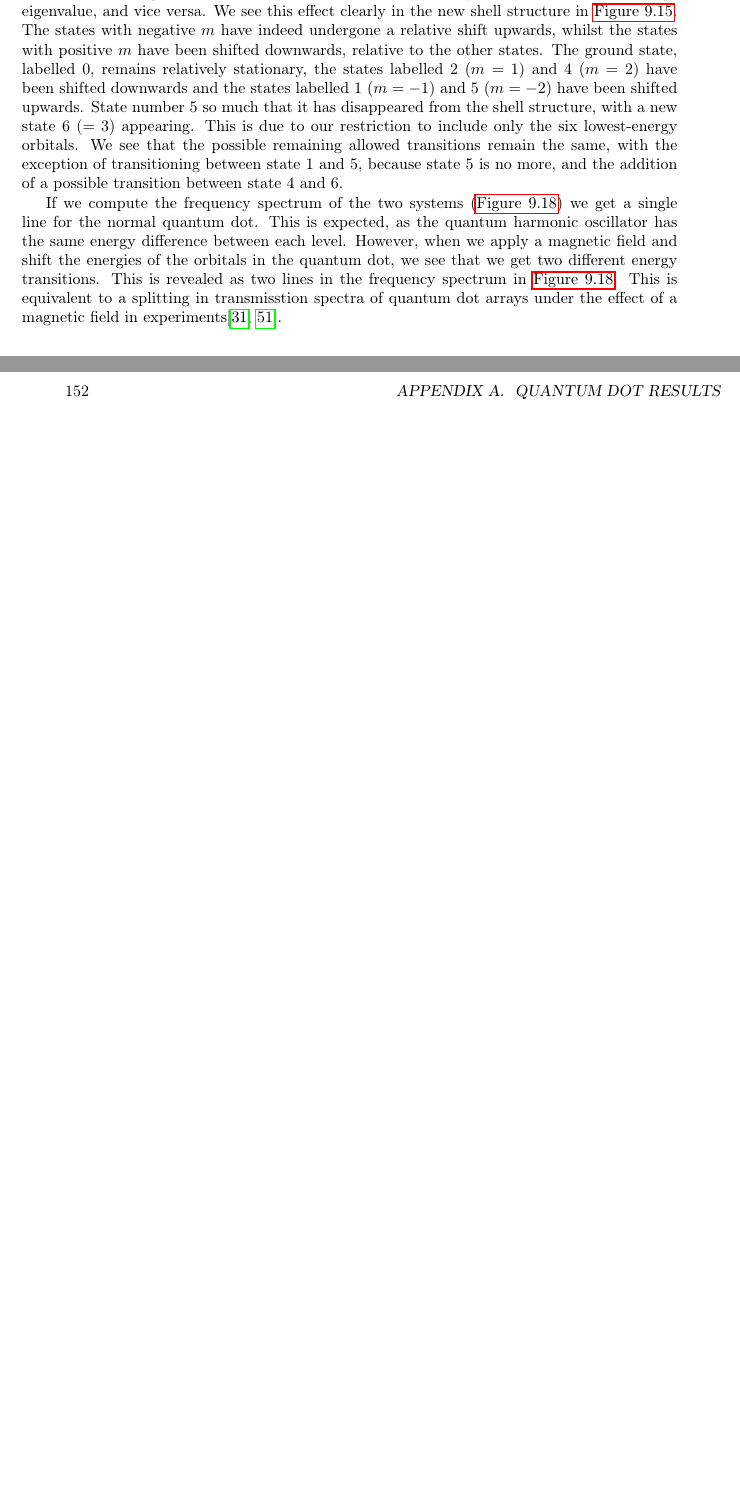
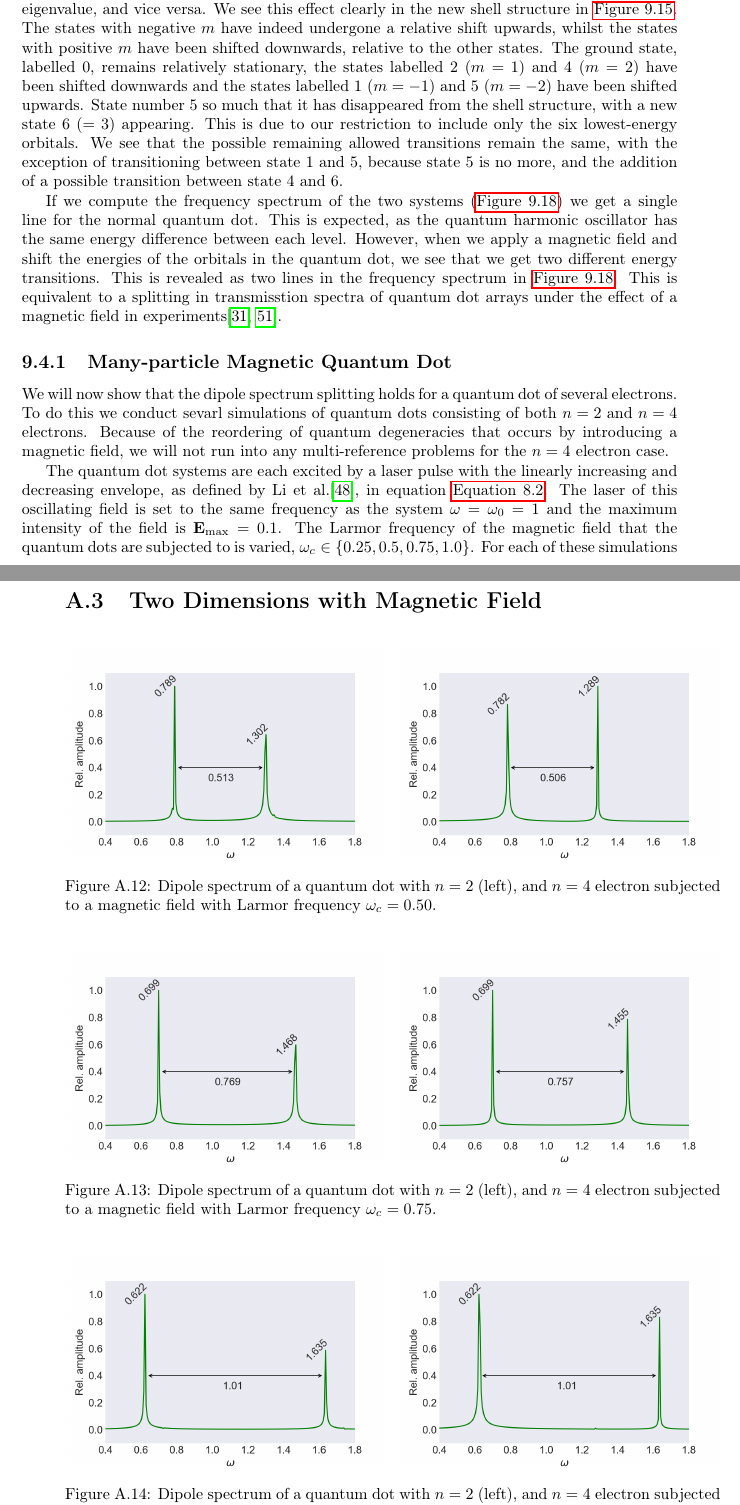
Before and after one commit to gregwinther/taifun, a LaTeX thesis (main.tex, which reads ramblings/extra_figs.tex, results/quantum_dot.tex): two parts of pages 147 and 158 of 175 before the commit and two parts of pages 147 and 160 of 177 after it, joined at a grey line, cut so that both start at the same text, the shorter picture padded with empty space. Compiled offline with pdfLaTeX.

Commit message:
Add 2D QD w/ B-field results.

```diff
--- a/ramblings/extra_figs.tex
+++ b/ramblings/extra_figs.tex
@@ -274,3 +274,54 @@
     }
     \label{fig:2d_n6_qd}
 \end{figure}
+
+\vfill
+\pagebreak
+
+\section{Two Dimensions with Magnetic Field}
+\label{app:b_field}
+
+\begin{figure}[!h]
+    \centering
+    \begin{minipage}{0.49\textwidth}
+        \includegraphics[clip=2em 0em 10em 0em, width=\textwidth]
+        {results/figures/B_field/n=2/b_spectrum_omc050.png}
+    \end{minipage}\hfill
+    \begin{minipage}{0.49\textwidth}
+        \includegraphics[clip=0em 0em 10em 0em, width=\textwidth]
+        {results/figures/B_field/n=4/b_spectrum_n=4_omc=050.png}
+    \end{minipage}
+    \caption{Dipole spectrum of a quantum dot with $n=2$ (left), and $n=4$ electron
+    subjected to a magnetic field with Larmor frequency $\omega_c=0.50$.}
+    \label{fig:b_omc050}
+\end{figure}
+
+\begin{figure}[!h]
+    \centering
+    \begin{minipage}{0.49\textwidth}
+        \includegraphics[clip=2em 0em 10em 0em, width=\textwidth]
+        {results/figures/B_field/n=2/b_spectrum_omc075.png}
+    \end{minipage}\hfill
+    \begin{minipage}{0.49\textwidth}
+        \includegraphics[clip=0em 0em 10em 0em, width=\textwidth]
+        {results/figures/B_field/n=4/b_spectrum_n=4_omc=075.png}
+    \end{minipage}
+    \caption{Dipole spectrum of a quantum dot with $n=2$ (left), and $n=4$ electron
+    subjected to a magnetic field with Larmor frequency $\omega_c=0.75$.}
+    \label{fig:b_omc075}
+\end{figure}
+
+\begin{figure}[!h]
+    \centering
+    \begin{minipage}{0.49\textwidth}
+        \includegraphics[clip=2em 0em 10em 0em, width=\textwidth]
+        {results/figures/B_field/n=2/b_spectrum_omc100.png}
+    \end{minipage}\hfill
+    \begin{minipage}{0.49\textwidth}
+        \includegraphics[clip=0em 0em 10em 0em, width=\textwidth]
+        {results/figures/B_field/n=4/b_spectrum_n=4_omc=100.png}
+    \end{minipage}
+    \caption{Dipole spectrum of a quantum dot with $n=2$ (left), and $n=4$ electron
+    subjected to a magnetic field with Larmor frequency $\omega_c=1.0$.}
+    \label{fig:b_omc100}
+\end{figure}
--- a/results/quantum_dot.tex
+++ b/results/quantum_dot.tex
@@ -657,0 +661,15 @@ of a magnetic field in experiments\cite{heitmann1993spectroscopy,meurer1992singl
+\subsection{Many-particle Magnetic Quantum Dot}
+
+We will now show that the dipole spectrum splitting holds for a quantum dot of
+several electrons. To do this we conduct sevarl simulations of quantum dots consisting
+of both $n=2$ and $n=4$ electrons. Because of the reordering of quantum degeneracies
+that occurs by introducing a magnetic field, we will not run into any multi-reference
+problems for the $n=4$ electron case.
+
+The quantum dot systems are each excited by a laser pulse with the linearly increasing
+and decreasing envelope, as defined by \citeauthor{li2005time}\cite{li2005time}, in
+equation \autoref{eq:li_laser}. The laser of this oscillating field is set to the
+same frequency as the system $\omega=\omega_0=1$ and the maximum intensity of the field
+is $\vb{E}_\text{max} = 0.1$. The Larmor frequency of the magnetic field that the
+quantum dots are subjected to is varied, $\omega_c\in\{0.25, 0.5, 0.75, 1.0\}$.
+For each of these simulations we compute the Fourier transform of the dipole in
@@ -657,0 +702 @@ of a magnetic field in experiments\cite{heitmann1993spectroscopy,meurer1992singl
+    \caption{Dipole spectrum of a quantum dot with $n=2$ (left), and $n=4$ electron
```
Also changed, not shown: results/quantum_dot.tex (38 more changed lines).
